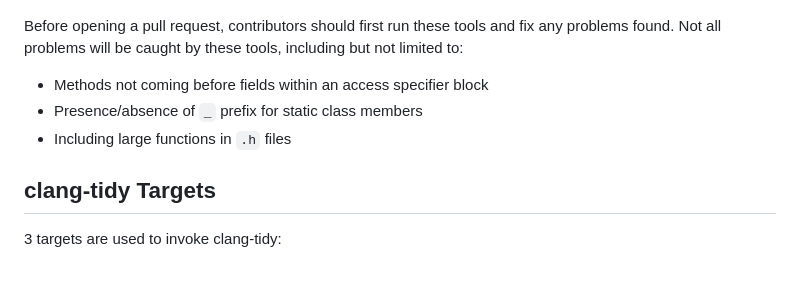
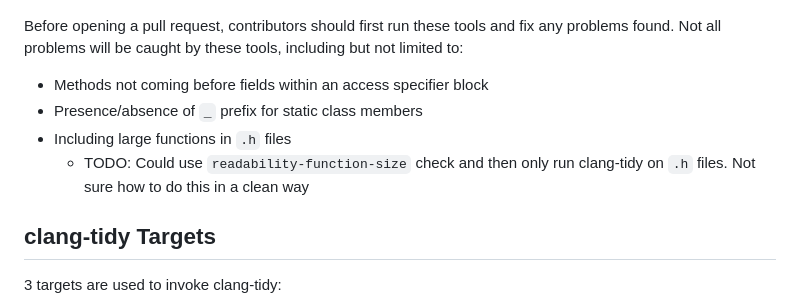
Before and after one commit to ualberta-mueller-group/MCGS, a Markdown page: docs/style.md, the part around the change. Drawn GitHub-style; blank space fills up the shorter version.

```diff
--- a/docs/style.md
+++ b/docs/style.md
@@ -185,6 +185,7 @@ Before opening a pull request, contributors should first run these tools and fix
 - Methods not coming before fields within an access specifier block
 - Presence/absence of `_` prefix for static class members
 - Including large functions in `.h` files
+    - TODO: Could use `readability-function-size` check and then only run clang-tidy on `.h` files. Not sure how to do this in a clean way
 
 
 ## clang-tidy Targets
```
